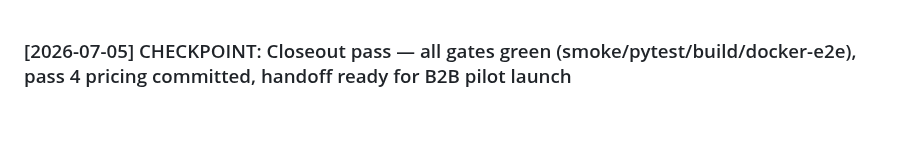
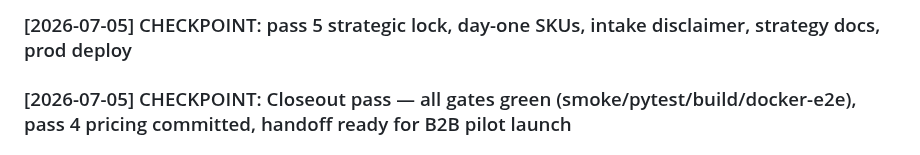
Before and after one commit to LDx-here/associateondemand, a Markdown page: activity_log.md, the part around the change. Drawn GitHub-style; blank space fills up the shorter version.

Commit message:
checkpoint: activity log (pass 5 strategic lock and deploy)
Co-authored-by: Cursor <cursoragent@cursor.com>

```diff
--- a/activity_log.md
+++ b/activity_log.md
@@ -1,3 +1,5 @@
+### [2026-07-05] CHECKPOINT: pass 5 strategic lock, day-one SKUs, intake disclaimer, strategy docs, prod deploy
+
 ### [2026-07-05] CHECKPOINT: Closeout pass — all gates green (smoke/pytest/build/docker-e2e), pass 4 pricing committed, handoff ready for B2B pilot launch
 
 ### [2026-07-05] CHECKPOINT: Draft quality pass — structured case assessment prompts, deliverable-ready PM routing, Ready for review auto-gate on assignment intake
```
